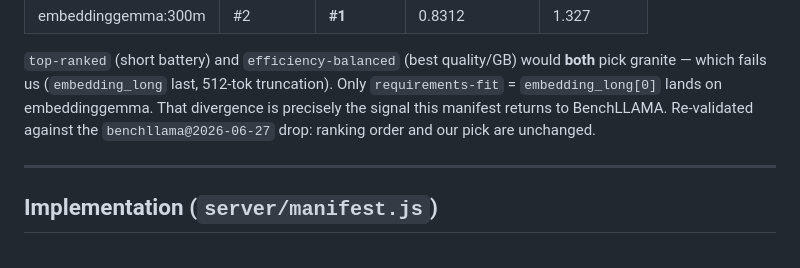
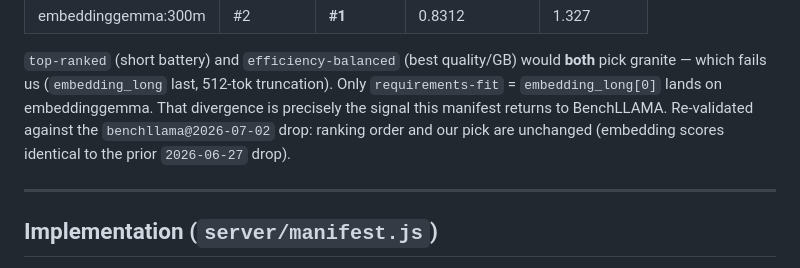
Before and after one commit to yogiee/MemoryCentral, a Markdown page: docs/consumer-manifest.md, the part around one of its changes. Rendered like a GitHub page.

```diff
--- a/docs/consumer-manifest.md
+++ b/docs/consumer-manifest.md
@@ -102,8 +102,8 @@ BenchLLAMA now publishes `~/.config/ollama-consumers/benchllama-rankings.json` (
 `top-ranked` (short battery) and `efficiency-balanced` (best quality/GB) would **both** pick
 granite — which fails us (`embedding_long` last, 512-tok truncation). Only `requirements-fit` =
 `embedding_long[0]` lands on embeddinggemma. That divergence is precisely the signal this manifest
-returns to BenchLLAMA. Re-validated against the `benchllama@2026-06-27` drop: ranking order and
-our pick are unchanged.
+returns to BenchLLAMA. Re-validated against the `benchllama@2026-07-02` drop: ranking order and
+our pick are unchanged (embedding scores identical to the prior `2026-06-27` drop).
 
 ---
 
```
Also changed, not shown: other parts of docs/consumer-manifest.md (+2 -2 lines).
